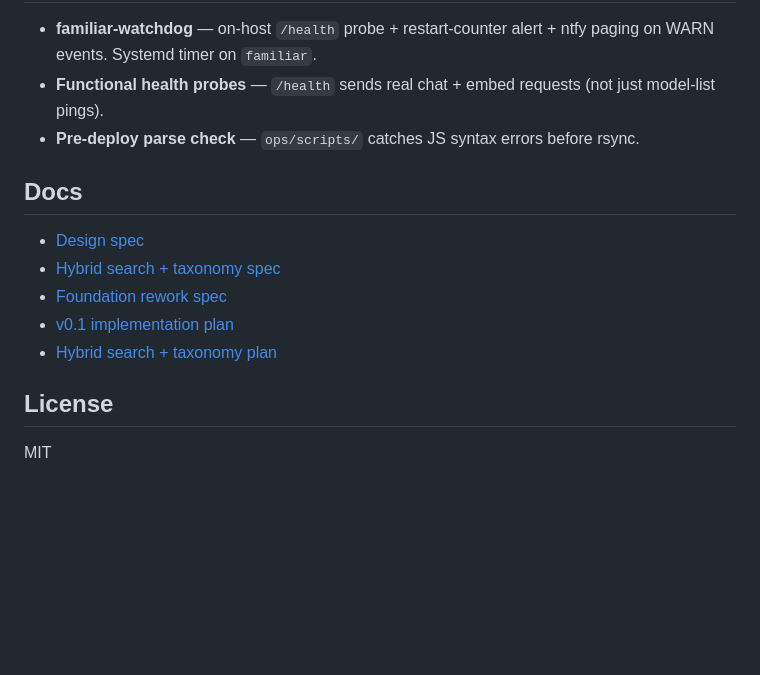
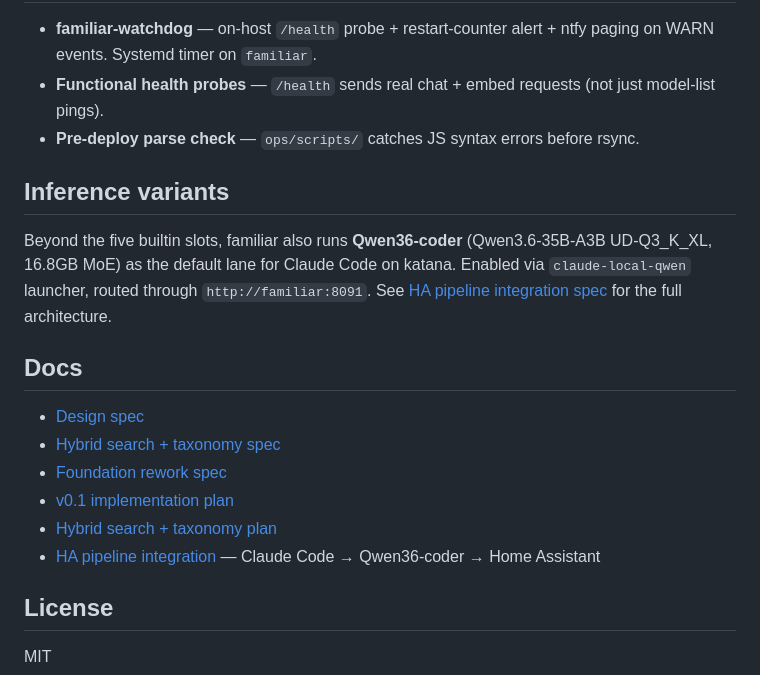
Before and after one commit to techempower-org/familiar.realm.watch, a Markdown page: README.md, the part around the change. Rendered like a GitHub page; blank space fills up the shorter version.

Commit message:
docs: update README + CLAUDE.md with HA pipeline integration
- Add HA pipeline spec link to main README
- Add Qwen36-coder lane section to CLAUDE.md
- Update HA pipeline spec: fix architecture diagram, mark as implemented,
  reference actual ha-ops wrapper and claude-local-qwen launcher

```diff
--- a/README.md
+++ b/README.md
@@ -78,6 +78,10 @@ The slot resolver mtime-caches `/var/lib/familiar/slots.json` and re-reads on ch
 - **Functional health probes** — `/health` sends real chat + embed requests (not just model-list pings).
 - **Pre-deploy parse check** — `ops/scripts/` catches JS syntax errors before rsync.
 
+## Inference variants
+
+Beyond the five builtin slots, familiar also runs **Qwen36-coder** (Qwen3.6-35B-A3B UD-Q3_K_XL, 16.8GB MoE) as the default lane for Claude Code on katana. Enabled via `claude-local-qwen` launcher, routed through `http://familiar:8091`. See [HA pipeline integration spec](docs/superpowers/specs/2026-07-25-ha-pipeline-integration.md) for the full architecture.
+
 ## Docs
 
 - [Design spec](docs/superpowers/specs/2026-04-23-familiar-realm-watch-design.md)
@@ -85,6 +89,7 @@ The slot resolver mtime-caches `/var/lib/familiar/slots.json` and re-reads on ch
 - [Foundation rework spec](docs/superpowers/specs/2026-05-10-foundation-rework-design.md)
 - [v0.1 implementation plan](docs/superpowers/plans/2026-04-23-familiar-v0.1.md)
 - [Hybrid search + taxonomy plan](docs/superpowers/plans/2026-05-14-hybrid-search-and-taxonomy.md)
+- [HA pipeline integration](docs/superpowers/specs/2026-07-25-ha-pipeline-integration.md) — Claude Code → Qwen36-coder → Home Assistant
 
 ## License
 
```
Also changed, not shown: CLAUDE.md (+4 -0 lines), 1 other file.
